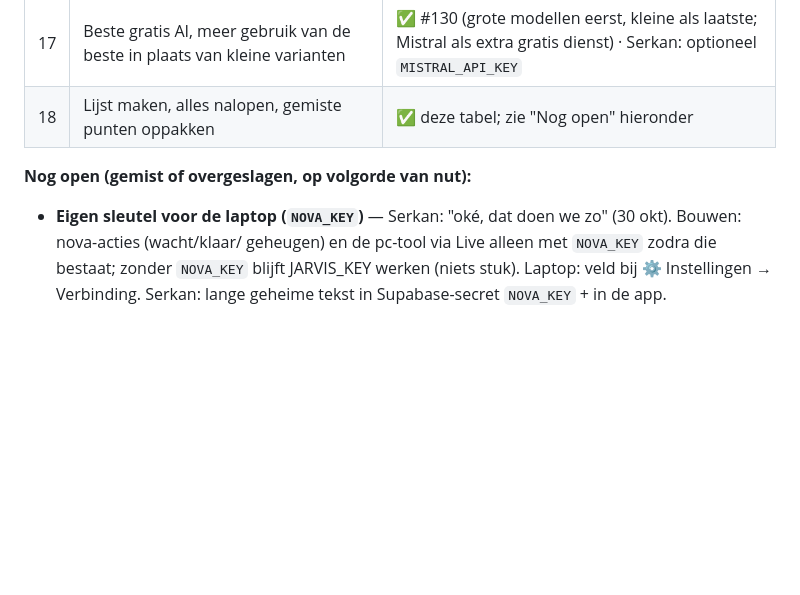
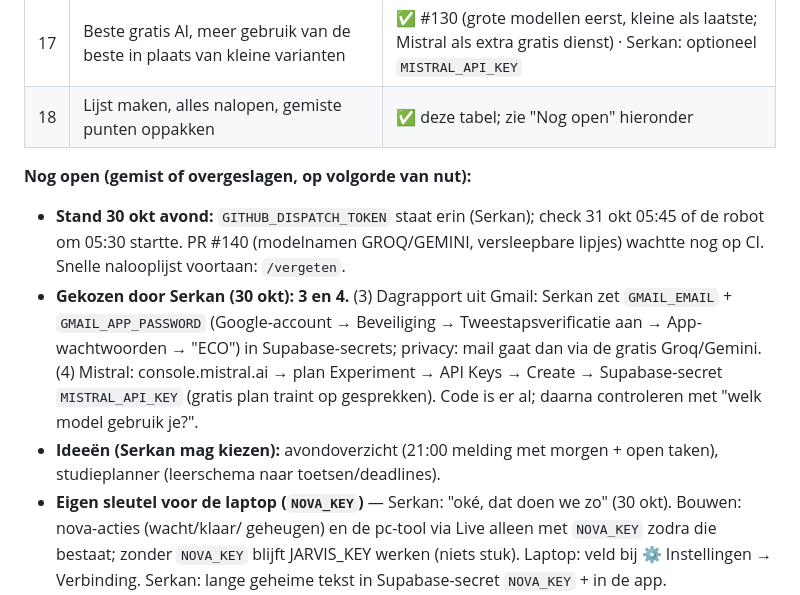
Before and after one commit to SE-KIB/LERENISLEUK, a Markdown page: OVERDRACHT.md, the part around the change. GitHub-like rendering; blank space fills up the shorter version.

```diff
--- a/OVERDRACHT.md
+++ b/OVERDRACHT.md
@@ -160,6 +160,13 @@ Genoemd in eerdere chats maar nergens meer vastgelegd:
 | 18 | Lijst maken, alles nalopen, gemiste punten oppakken | ✅ deze tabel; zie "Nog open" hieronder |
 
 **Nog open (gemist of overgeslagen, op volgorde van nut):**
+- **Stand 30 okt avond:** `GITHUB_DISPATCH_TOKEN` staat erin (Serkan); check 31 okt 05:45 of de robot om 05:30 startte.
+  PR #140 (modelnamen GROQ/GEMINI, versleepbare lipjes) wachtte nog op CI. Snelle nalooplijst voortaan: `/vergeten`.
+- **Gekozen door Serkan (30 okt): 3 en 4.** (3) Dagrapport uit Gmail: Serkan zet `GMAIL_EMAIL` + `GMAIL_APP_PASSWORD`
+  (Google-account → Beveiliging → Tweestapsverificatie aan → App-wachtwoorden → "ECO") in Supabase-secrets; privacy: mail
+  gaat dan via de gratis Groq/Gemini. (4) Mistral: console.mistral.ai → plan Experiment → API Keys → Create → Supabase-secret
+  `MISTRAL_API_KEY` (gratis plan traint op gesprekken). Code is er al; daarna controleren met "welk model gebruik je?".
+- **Ideeën (Serkan mag kiezen):** avondoverzicht (21:00 melding met morgen + open taken), studieplanner (leerschema naar toetsen/deadlines).
 - **Eigen sleutel voor de laptop (`NOVA_KEY`)** — Serkan: "oké, dat doen we zo" (30 okt). Bouwen: nova-acties (wacht/klaar/
   geheugen) en de pc-tool via Live alleen met `NOVA_KEY` zodra die bestaat; zonder `NOVA_KEY` blijft JARVIS_KEY werken (niets
   stuk). Laptop: veld bij ⚙ Instellingen → Verbinding. Serkan: lange geheime tekst in Supabase-secret `NOVA_KEY` + in de app.
```
Also changed, not shown: .claude/commands/vergeten.md (added, +33 -0 lines).
